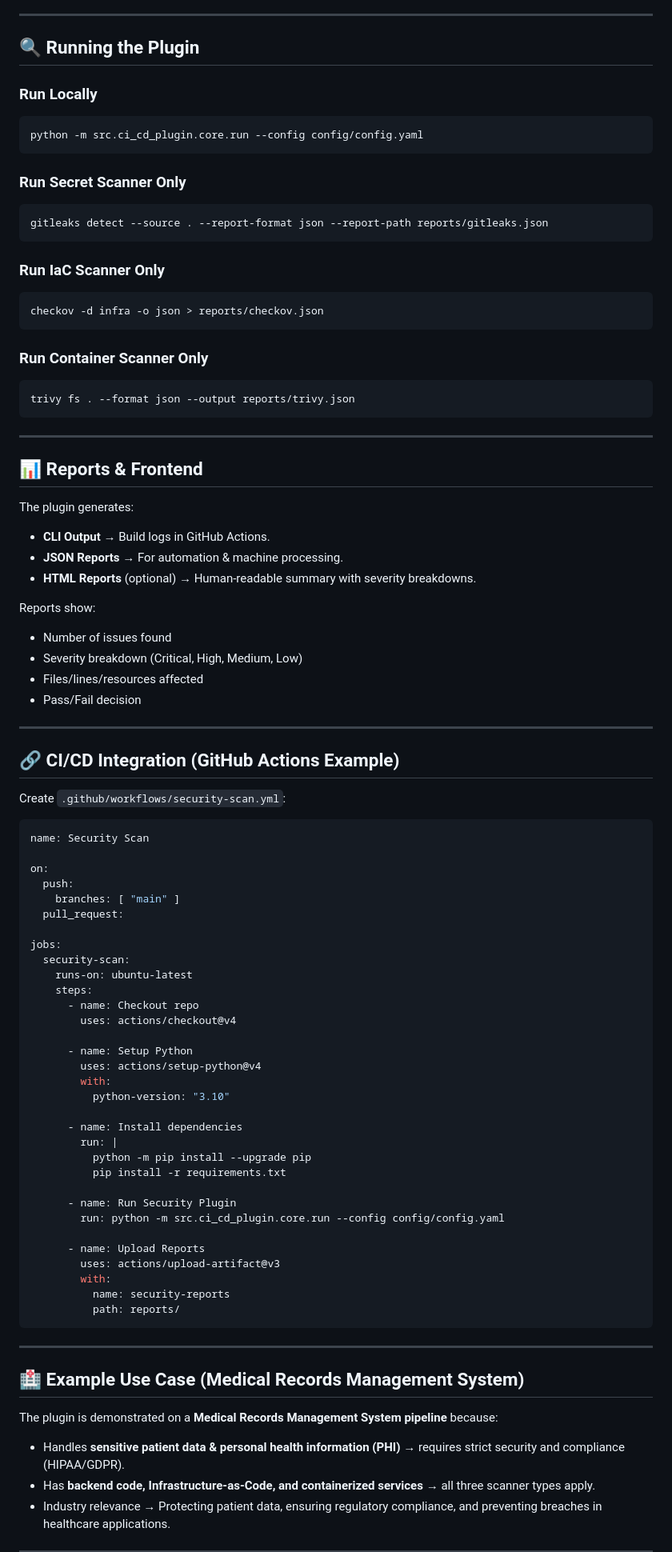
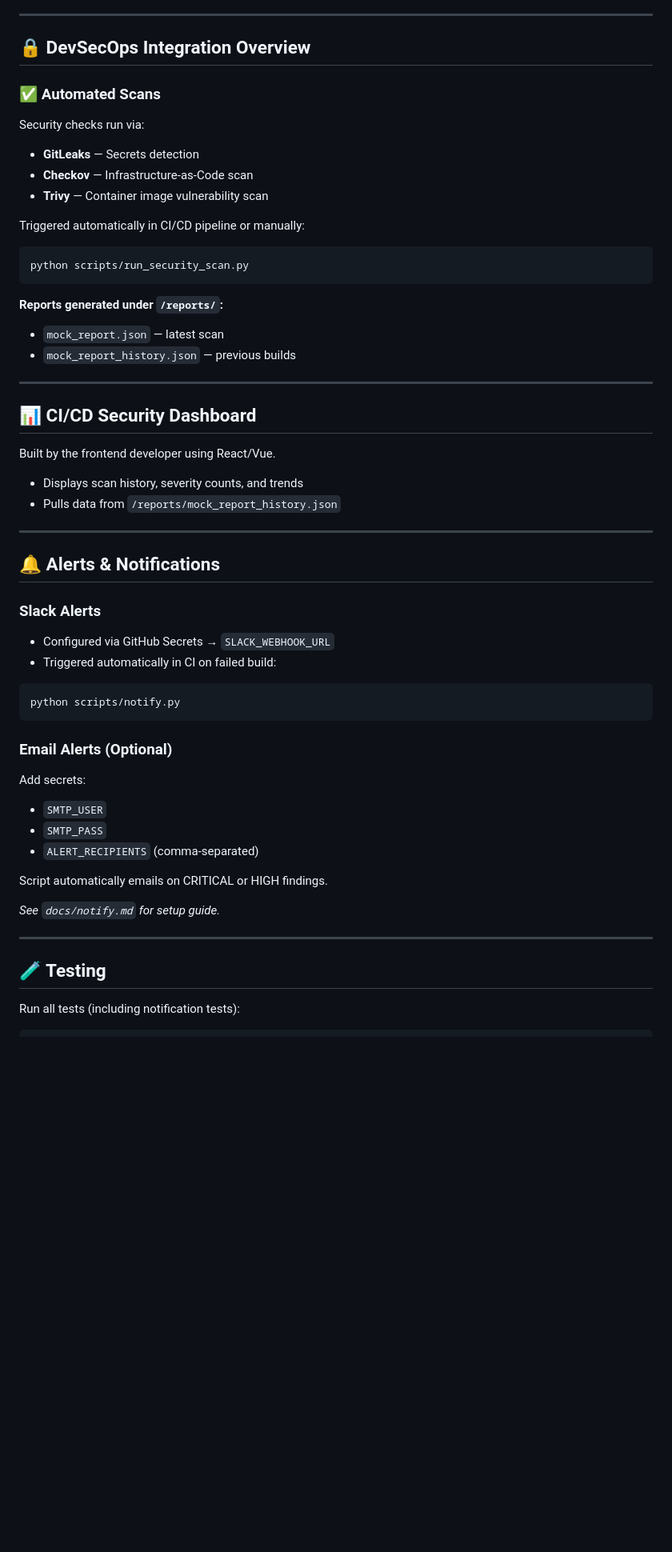
Before and after one commit to Ayush-shaw27/CI-CD-DevOps, a Markdown page: README.md, the part around one of its changes. Shown at 80% size. Drawn GitHub-style; blank space fills up the shorter version.

````diff
--- a/README.md
+++ b/README.md
@@ -102,90 +88,60 @@ pip install -r requirements.txt
 
 ---
 
-## 🔍 Running the Plugin
+## 🔒 DevSecOps Integration Overview
 
-### Run Locally
+### ✅ Automated Scans
+
+Security checks run via:
+
+- **GitLeaks** — Secrets detection
+- **Checkov** — Infrastructure-as-Code scan
+- **Trivy** — Container image vulnerability scan
+
+Triggered automatically in CI/CD pipeline or manually:
+
 ```bash
-python -m src.ci_cd_plugin.core.run --config config/config.yaml
+python scripts/run_security_scan.py
 ```
 
-### Run Secret Scanner Only
-```bash
-gitleaks detect --source . --report-format json --report-path reports/gitleaks.json
-```
-
-### Run IaC Scanner Only
-```bash
-checkov -d infra -o json > reports/checkov.json
-```
-
-### Run Container Scanner Only
-```bash
-trivy fs . --format json --output reports/trivy.json
-```
+**Reports generated under `/reports/`:**
+- `mock_report.json` — latest scan
+- `mock_report_history.json` — previous builds
 
 ---
 
-## 📊 Reports & Frontend
+## 📊 CI/CD Security Dashboard
 
-The plugin generates:
-- **CLI Output** → Build logs in GitHub Actions.
-- **JSON Reports** → For automation & machine processing.
-- **HTML Reports** (optional) → Human-readable summary with severity breakdowns.
+Built by the frontend developer using React/Vue.
 
-Reports show:
-- Number of issues found
-- Severity breakdown (Critical, High, Medium, Low)
-- Files/lines/resources affected
-- Pass/Fail decision
+- Displays scan history, severity counts, and trends
+- Pulls data from `/reports/mock_report_history.json`
 
 ---
 
-## 🔗 CI/CD Integration (GitHub Actions Example)
+## 🔔 Alerts & Notifications
 
-Create `.github/workflows/security-scan.yml`:
+### Slack Alerts
+- Configured via GitHub Secrets → `SLACK_WEBHOOK_URL`
+- Triggered automatically in CI on failed build:
 
-```yaml
-name: Security Scan
+```bash
+python scripts/notify.py
+```
 
-on:
-  push:
-    branches: [ "main" ]
-  pull_request:
+### Email Alerts (Optional)
+Add secrets:
+- `SMTP_USER`
+- `SMTP_PASS`
+- `ALERT_RECIPIENTS` (comma-separated)
 
-jobs:
-  security-scan:
-    runs-on: ubuntu-latest
-    steps:
-      - name: Checkout repo
-        uses: actions/checkout@v4
+Script automatically emails on CRITICAL or HIGH findings.
 
-      - name: Setup Python
-        uses: actions/setup-python@v4
-        with:
-          python-version: "3.10"
-
-      - name: Install dependencies
-        run: |
-          python -m pip install --upgrade pip
-          pip install -r requirements.txt
-
-      - name: Run Security Plugin
-        run: python -m src.ci_cd_plugin.core.run --config config/config.yaml
-
-      - name: Upload Reports
-        uses: actions/upload-artifact@v3
-        with:
-          name: security-reports
-          path: reports/
-```
+*See `docs/notify.md` for setup guide.*
 
 ---
 
-## 🏥 Example Use Case (Medical Records Management System)
+## 🧪 Testing
 
-The plugin is demonstrated on a **Medical Records Management System pipeline** because:
-- Handles **sensitive patient data & personal health information (PHI)** → requires strict security and compliance (HIPAA/GDPR).
-- Has **backend code, Infrastructure-as-Code, and containerized services** → all three scanner types apply.
-- Industry relevance → Protecting patient data, ensuring regulatory compliance, and preventing breaches in healthcare applications.
+Run all tests (including notification tests):
 
````
Also changed, not shown: other parts of README.md (+107 -88 lines).
